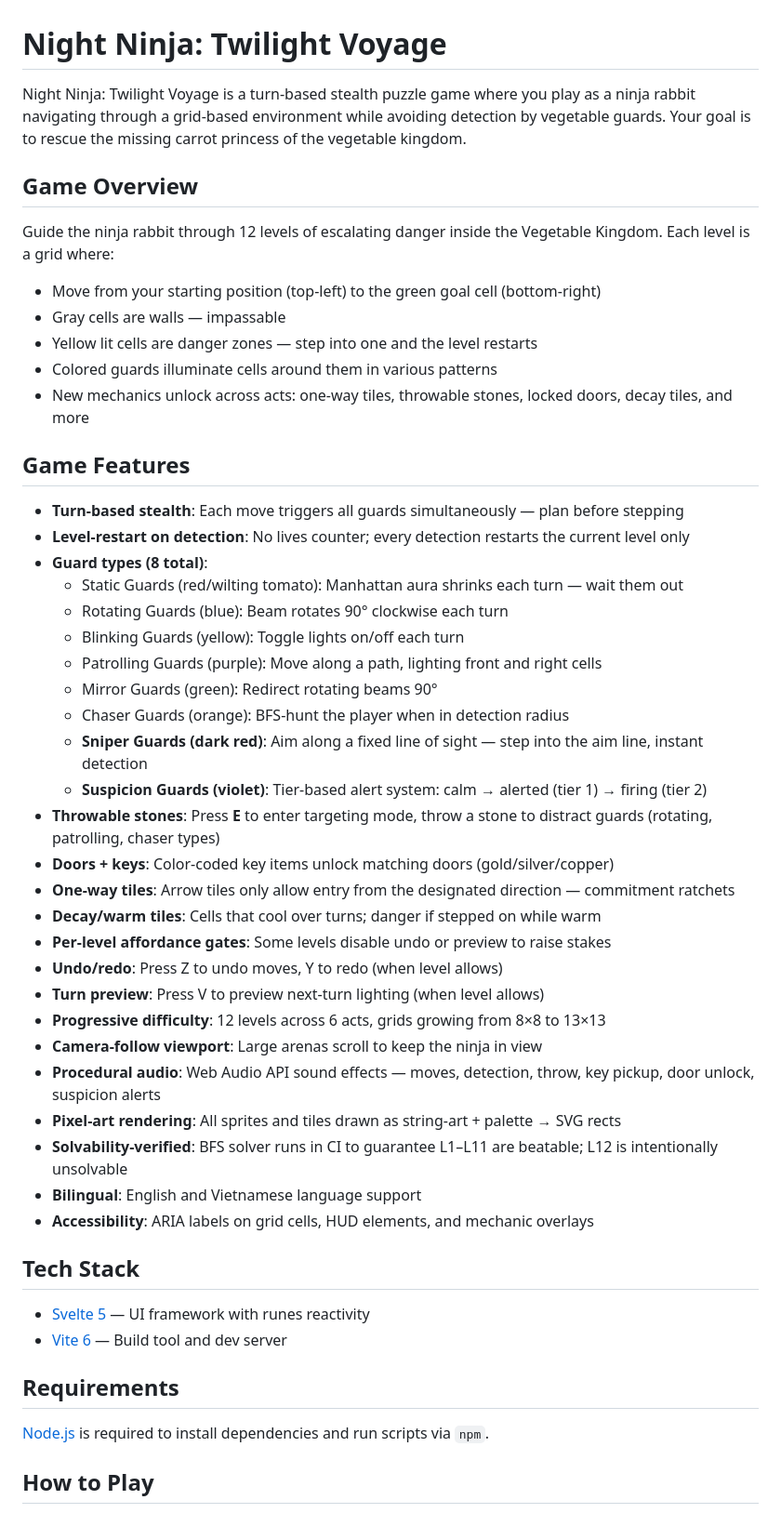
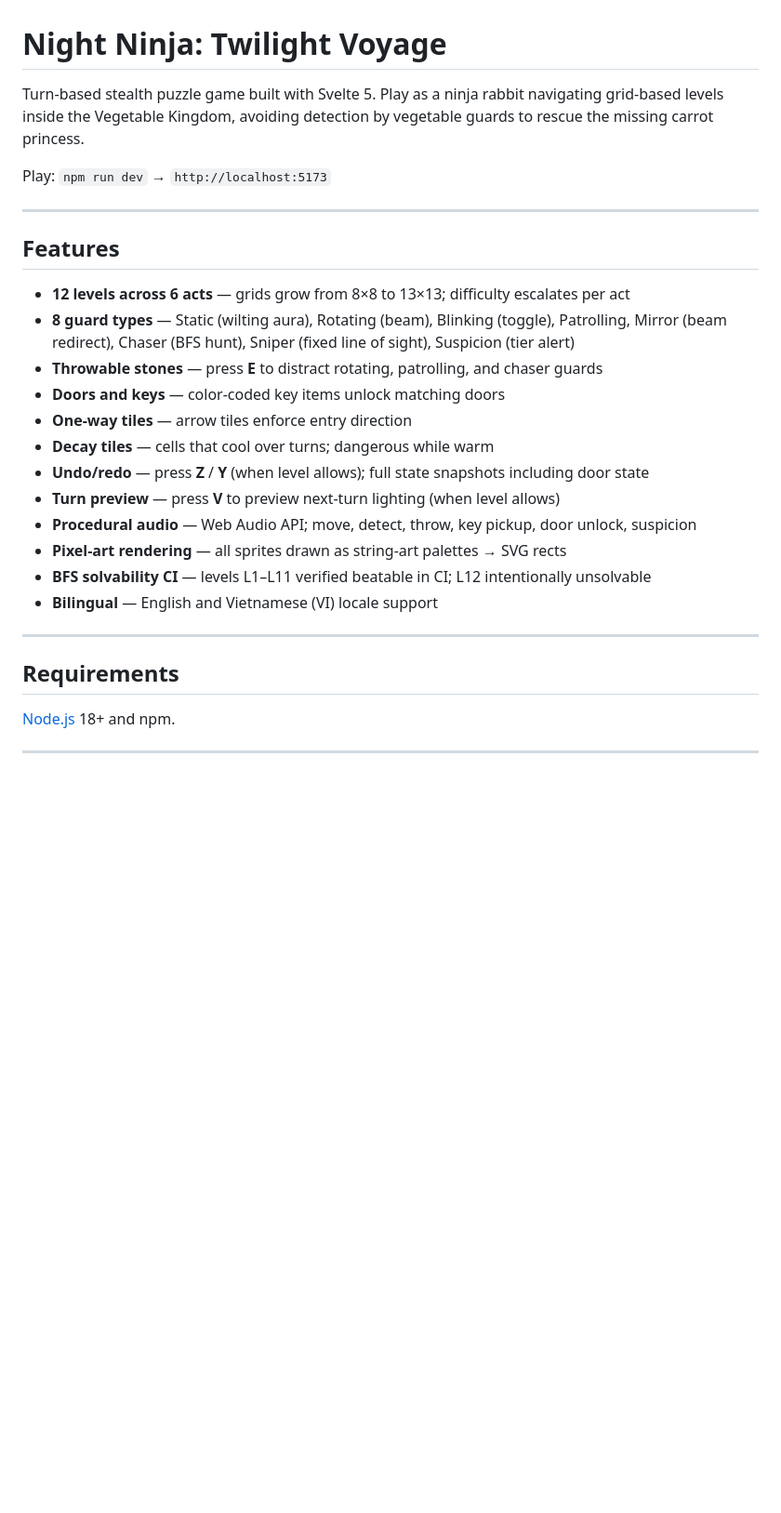
Before and after one commit to tiennm99/nntv, a Markdown page: README.md, the part around one of its changes. Shown at 93% size. Drawn GitHub-style; blank space fills up the shorter version.

```diff
--- a/README.md
+++ b/README.md
@@ -1,53 +1,34 @@
 # Night Ninja: Twilight Voyage
 
-Night Ninja: Twilight Voyage is a turn-based stealth puzzle game where you play as a ninja rabbit navigating through a grid-based environment while avoiding detection by vegetable guards. Your goal is to rescue the missing carrot princess of the vegetable kingdom.
+Turn-based stealth puzzle game built with Svelte 5. Play as a ninja rabbit navigating
+grid-based levels inside the Vegetable Kingdom, avoiding detection by vegetable guards
+to rescue the missing carrot princess.
 
-## Game Overview
+Play: `npm run dev` → `http://localhost:5173`
 
-Guide the ninja rabbit through 12 levels of escalating danger inside the Vegetable Kingdom. Each level is a grid where:
+---
 
-- Move from your starting position (top-left) to the green goal cell (bottom-right)
-- Gray cells are walls — impassable
-- Yellow lit cells are danger zones — step into one and the level restarts
-- Colored guards illuminate cells around them in various patterns
-- New mechanics unlock across acts: one-way tiles, throwable stones, locked doors, decay tiles, and more
+## Features
 
-## Game Features
+- **12 levels across 6 acts** — grids grow from 8×8 to 13×13; difficulty escalates per act
+- **8 guard types** — Static (wilting aura), Rotating (beam), Blinking (toggle), Patrolling,
+  Mirror (beam redirect), Chaser (BFS hunt), Sniper (fixed line of sight), Suspicion (tier alert)
+- **Throwable stones** — press **E** to distract rotating, patrolling, and chaser guards
+- **Doors and keys** — color-coded key items unlock matching doors
+- **One-way tiles** — arrow tiles enforce entry direction
+- **Decay tiles** — cells that cool over turns; dangerous while warm
+- **Undo/redo** — press **Z** / **Y** (when level allows); full state snapshots including door state
+- **Turn preview** — press **V** to preview next-turn lighting (when level allows)
+- **Procedural audio** — Web Audio API; move, detect, throw, key pickup, door unlock, suspicion
+- **Pixel-art rendering** — all sprites drawn as string-art palettes → SVG rects
+- **BFS solvability CI** — levels L1–L11 verified beatable in CI; L12 intentionally unsolvable
+- **Bilingual** — English and Vietnamese (VI) locale support
 
-- **Turn-based stealth**: Each move triggers all guards simultaneously — plan before stepping
-- **Level-restart on detection**: No lives counter; every detection restarts the current level only
-- **Guard types (8 total)**:
-  - Static Guards (red/wilting tomato): Manhattan aura shrinks each turn — wait them out
-  - Rotating Guards (blue): Beam rotates 90° clockwise each turn
-  - Blinking Guards (yellow): Toggle lights on/off each turn
-  - Patrolling Guards (purple): Move along a path, lighting front and right cells
-  - Mirror Guards (green): Redirect rotating beams 90°
-  - Chaser Guards (orange): BFS-hunt the player when in detection radius
-  - **Sniper Guards (dark red)**: Aim along a fixed line of sight — step into the aim line, instant detection
-  - **Suspicion Guards (violet)**: Tier-based alert system: calm → alerted (tier 1) → firing (tier 2)
-- **Throwable stones**: Press **E** to enter targeting mode, throw a stone to distract guards (rotating, patrolling, chaser types)
-- **Doors + keys**: Color-coded key items unlock matching doors (gold/silver/copper)
-- **One-way tiles**: Arrow tiles only allow entry from the designated direction — commitment ratchets
-- **Decay/warm tiles**: Cells that cool over turns; danger if stepped on while warm
-- **Per-level affordance gates**: Some levels disable undo or preview to raise stakes
-- **Undo/redo**: Press Z to undo moves, Y to redo (when level allows)
-- **Turn preview**: Press V to preview next-turn lighting (when level allows)
-- **Progressive difficulty**: 12 levels across 6 acts, grids growing from 8×8 to 13×13
-- **Camera-follow viewport**: Large arenas scroll to keep the ninja in view
-- **Procedural audio**: Web Audio API sound effects — moves, detection, throw, key pickup, door unlock, suspicion alerts
-- **Pixel-art rendering**: All sprites and tiles drawn as string-art + palette → SVG rects
-- **Solvability-verified**: BFS solver runs in CI to guarantee L1–L11 are beatable; L12 is intentionally unsolvable
-- **Bilingual**: English and Vietnamese language support
-- **Accessibility**: ARIA labels on grid cells, HUD elements, and mechanic overlays
-
-## Tech Stack
-
-- [Svelte 5](https://svelte.dev) — UI framework with runes reactivity
-- [Vite 6](https://github.com/vitejs/vite) — Build tool and dev server
+---
 
 ## Requirements
 
-[Node.js](https://nodejs.org) is required to install dependencies and run scripts via `npm`.
+[Node.js](https://nodejs.org) 18+ and npm.
 
-## How to Play
+---
 
```
Also changed, not shown: other parts of README.md (+65 -49 lines).
